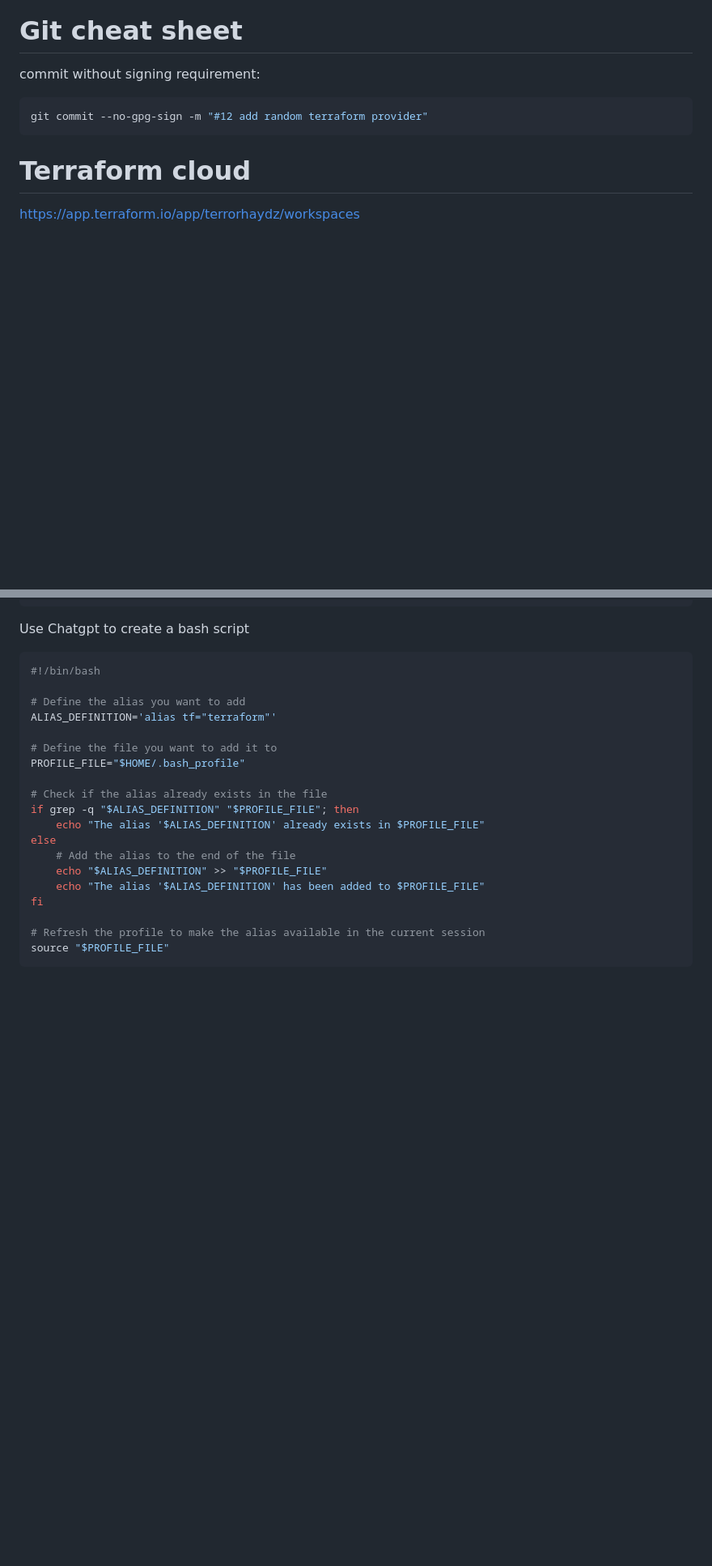
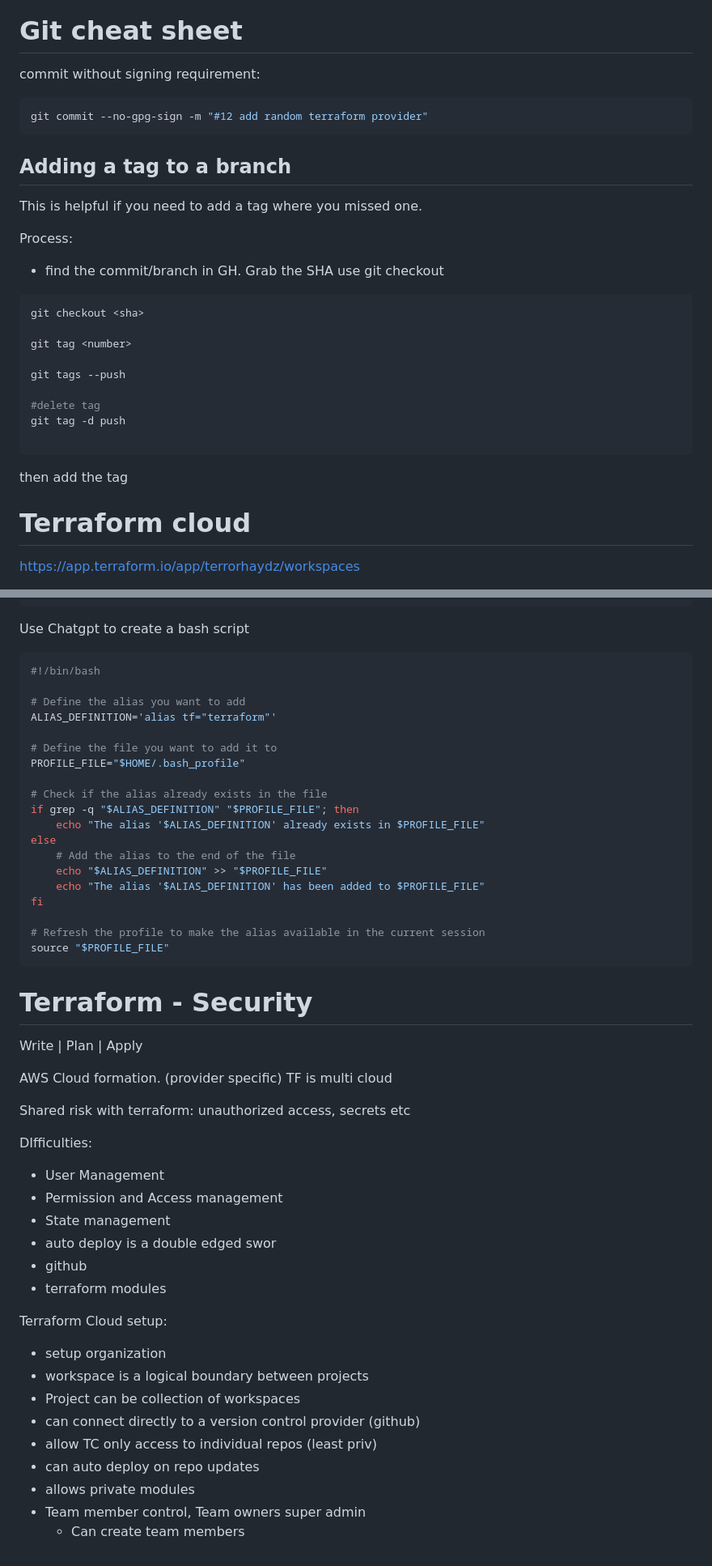
Before and after one commit to Haydz/terraform-beginner-bootcamp-2023, a Markdown page: README.md, 2 parts joined by grey strips. Shown at 81% size. GitHub-like rendering; blank space fills up the shorter version.

Commit message:
added git tagging commands

````diff
--- a/README.md
+++ b/README.md
@@ -158,6 +158,25 @@ commit without signing requirement:
 git commit --no-gpg-sign -m "#12 add random terraform provider"
 ```
 
+## Adding a tag to a branch
+This is helpful if you need to add a tag where you missed one.
+
+Process:
+- find the commit/branch in GH. Grab the SHA use git checkout
+```bash
+git checkout <sha>
+
+git tag <number>
+
+git tags --push
+
+#delete tag
+git tag -d push
+
+```
+
+then add the tag
+
 
 # Terraform cloud
 https://app.terraform.io/app/terrorhaydz/workspaces
@@ -223,3 +242,34 @@ fi
 # Refresh the profile to make the alias available in the current session
 source "$PROFILE_FILE"
 ```
+
+
+
+
+# Terraform - Security
+Write | Plan | Apply
+
+
+AWS Cloud formation. (provider specific)
+TF is multi cloud
+
+Shared risk with terraform: unauthorized access, secrets etc
+
+DIfficulties:
+- User Management
+- Permission and Access  management
+- State management
+- auto deploy is a double edged swor
+- github
+- terraform modules
+
+Terraform Cloud setup:
+- setup organization
+- workspace is a logical boundary between projects
+- Project can be collection of workspaces
+- can connect directly to a version control provider (github)
+- allow TC only access to individual repos (least priv)
+- can auto deploy on repo updates
+- allows private modules
+- Team member control, Team owners super admin
+  - Can create team members
````
